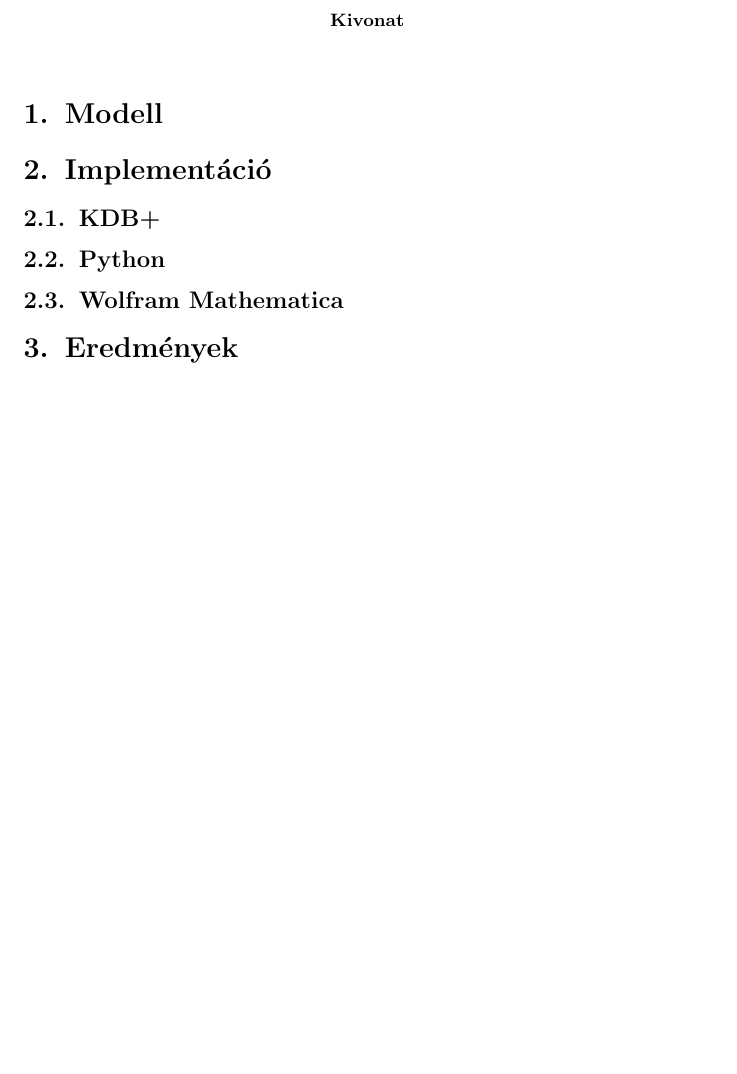
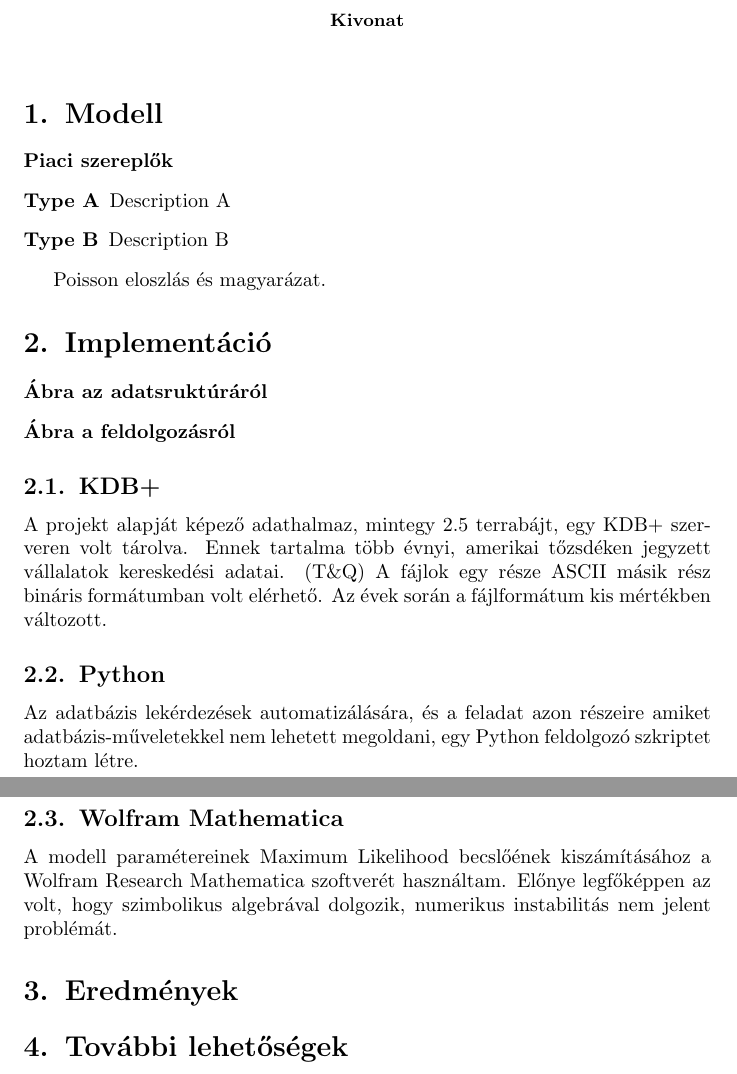
Before and after one commit to kovand11/Msc-Onlab2, a LaTeX paper (Doc/article.tex): part of the page before the commit and two parts of pages 1 and 2 of 2 after it, the two joined at a grey line, cut so that both start at the same text, the shorter picture padded with empty space. Compiled offline with pdfLaTeX.

Commit message:
modified doc

```diff
--- a/Doc/article.tex
+++ b/Doc/article.tex
@@ -20,15 +20,35 @@
 \section{Modell}
 
 
+\paragraph{Piaci szereplők}
+
+\begin{description}
+	\item[Type A] Description A
+	\item[Type B] Description B
+\end{description}
+
+Poisson eloszlás és magyarázat.
 
 \section{Implementáció}
 
+\begin{description}
+	\item[Ábra az adatsruktúráról]
+	\item[Ábra a feldolgozásról]
+\end{description}
+
 \subsection{KDB+}
+
+A projekt alapját képező adathalmaz, mintegy 2.5 terrabájt, egy KDB+ szerveren volt tárolva. Ennek tartalma több évnyi, amerikai tőzsdéken jegyzett vállalatok kereskedési adatai. (T\&Q)
+A fájlok egy része ASCII másik rész bináris formátumban volt elérhető. Az évek során a fájlformátum kis mértékben változott.
 \subsection{Python}
+Az adatbázis lekérdezések automatizálására, és a feladat azon részeire amiket adatbázis-műveletekkel nem lehetett megoldani, egy Python feldolgozó szkriptet hoztam létre.
 \subsection{Wolfram Mathematica}
+A modell paramétereinek Maximum Likelihood becslőének kiszámításához a Wolfram Research Mathematica szoftverét használtam. Előnye legfőképpen az volt, hogy szimbolikus algebrával dolgozik, numerikus instabilitás nem jelent problémát.
 
 
 \section{Eredmények}
 
+\section{További lehetőségek}
+
 
 \end{document}
```
Also changed, not shown: 1 other file.
